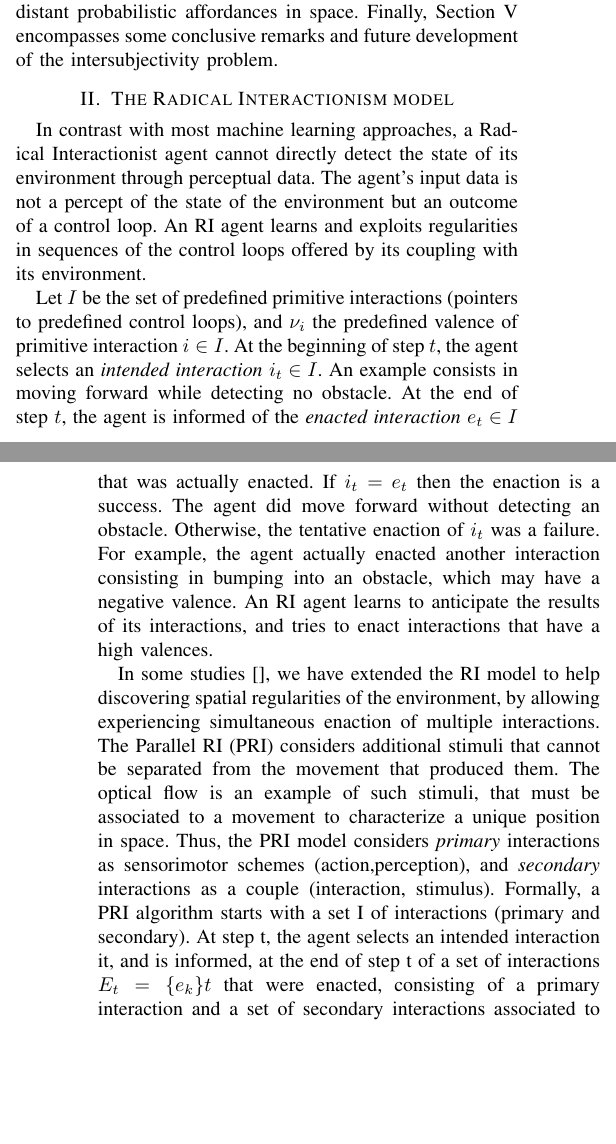
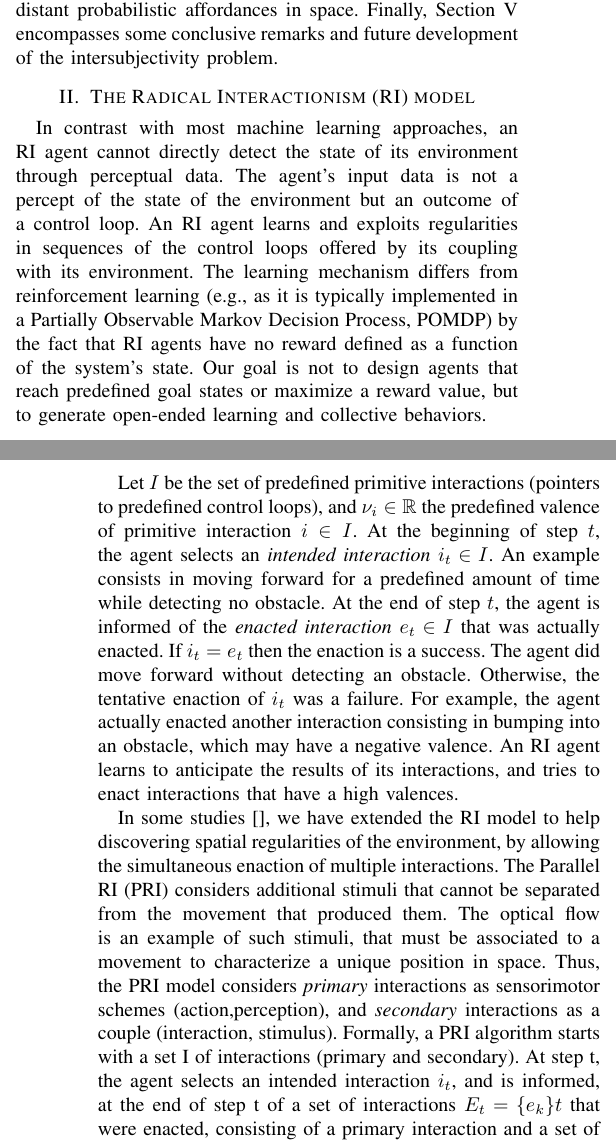
Before and after one commit to OlivierGeorgeon/EPIROB2022, a LaTeX paper (main.tex): two parts of the columns of pages 1 and 2 of 7, joined at a grey line, cut so that both start at the same text, the shorter picture padded with empty space. Compiled offline with pdfLaTeX.

Commit message:
difference from reinforcement learning

```diff
--- a/main.tex
+++ b/main.tex
@@ -85,28 +85,32 @@ In designing agents that autonomously learn to interact with other agents, we pu
 This paper focuses on the resolution of the first problem.
 It is subdivided as follow: Section II summarizes and formalizes the Radical Interactionism model and the architecture constructing the environment model. Section III presents a model for defining and recognizing probabilistic affordances, and Section IV presents a mechanism to recognize and localize distant probabilistic affordances in space. Finally, Section V encompasses some conclusive remarks and future development of the intersubjectivity problem.
 
-\section{The Radical Interactionism model}
+\section{The Radical Interactionism (RI) model}
 
 %Developmental learning [17] makes the assumption that the agent is agnostic of its environment [5]. This assumption prohibits considering that the agent can identify states, both for its environment and for itself.
 
-In contrast with most machine learning approaches, a Radical Interactionist agent cannot directly detect the state of its environment through perceptual data.
+In contrast with most machine learning approaches, an RI agent cannot directly detect the state of its environment through perceptual data.
 The agent's input data is not a percept of the state of the environment but an outcome of a control loop.
 An RI agent learns and exploits regularities in sequences of the control loops offered by its coupling with its environment.
-
+The learning mechanism differs from reinforcement learning (e.g., as it is typically implemented in a Partially Observable Markov Decision Process, POMDP) by the fact that RI agents have no reward defined as a function of the system's state.
+Our goal is not to design agents that reach predefined goal states or maximize a reward value, but to generate open-ended learning and collective behaviors.
 %This theoretically simplifies the system complexity as it depend on the complexity of agent's sensorimotor system rather than environment complexity.
 
-Let $I$ be the set of predefined primitive interactions (pointers to predefined control loops), and $\nu_i$ the predefined valence of primitive interaction $i \in I$.
+Let $I$ be the set of predefined primitive interactions (pointers to predefined control loops), and $\nu_i \in \mathbb{R}$ the predefined valence of primitive interaction $i \in I$.
 At the beginning of step $t$, the agent selects an \textit{intended interaction} $i_t \in I$.
-An example consists in moving forward while detecting no obstacle.
+An example consists in moving forward for a predefined amount of time while detecting no obstacle.
 At the end of step $t$, the agent is informed of the \textit{enacted interaction} $e_t \in I$ that was actually enacted.
 If $i_t = e_t$ then the enaction is a success. The agent did move forward without detecting an obstacle.
 Otherwise, the tentative enaction of $i_t$ was a failure.
 For example, the agent actually enacted another interaction consisting in bumping into an obstacle, which may have a negative valence.
 An RI agent learns to anticipate the results of its interactions, and tries to enact interactions that have a high valences.
 
-In some studies \cite{}, we have extended the RI model to help discovering spatial regularities of the environment, by allowing experiencing simultaneous enaction of multiple interactions.
+In some studies \cite{}, we have extended the RI model to help discovering spatial regularities of the environment, by allowing the simultaneous enaction of multiple interactions.
 The Parallel RI (PRI) considers additional stimuli that cannot be separated from the movement that produced them.
-The optical flow is an example of such stimuli, that must be associated to a movement to characterize a unique position in space. Thus, the PRI model considers \textit{primary} interactions as sensorimotor schemes (action,perception), and \textit{secondary} interactions as a couple (interaction, stimulus). Formally, a PRI algorithm starts with a set I of interactions (primary and secondary).  At step t, the agent selects an intended interaction it, and is informed, at the end of step t of a set of interactions $E_t=\{e_k\}t$ that were enacted, consisting of a primary interaction and a set of secondary interactions associated to this primary interaction.
+The optical flow is an example of such stimuli, that must be associated to a movement to characterize a unique position in space.
+Thus, the PRI model considers \textit{primary} interactions as sensorimotor schemes (action,perception), and \textit{secondary} interactions as a couple (interaction, stimulus).
+Formally, a PRI algorithm starts with a set I of interactions (primary and secondary).
+At step t, the agent selects an intended interaction $i_t$, and is informed, at the end of step t of a set of interactions $E_t=\{e_k\}t$ that were enacted, consisting of a primary interaction and a set of secondary interactions associated to this primary interaction.
 
 Previous PRI architectures demonstrated the possibility, for an environmentally-agnostic agent, to define and recognize elements affording their interactions, to localize distant affordances, and to store and keep trace of them in an emergent structure, called space memory, allowing to generate an implicit context that is used to generate behaviors satisfying motivational principles.
 
```
Also changed, not shown: main.pdf, main.tex (2 more changed lines).
